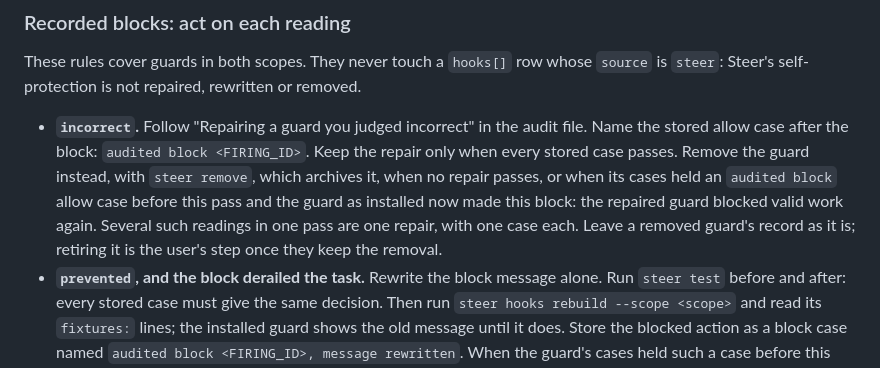
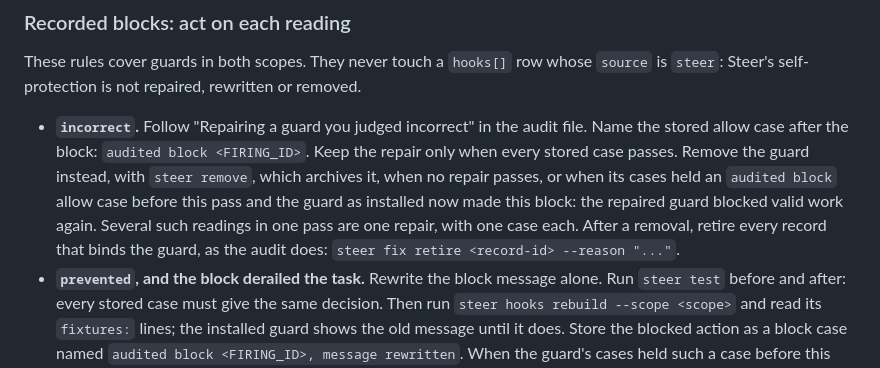
Before and after one commit to steer-sh/steer, a Markdown page: skills/auto-steer/SKILL.md, the part around one of its changes. Drawn GitHub-style.

```diff
--- a/skills/auto-steer/SKILL.md
+++ b/skills/auto-steer/SKILL.md
@@ -108,8 +111,9 @@ These rules cover guards in both scopes. They never touch a `hooks[]` row whose
   with `steer remove`, which archives it, when no repair passes, or when its cases
   held an `audited block` allow case before this pass and the guard as installed
   now made this block: the repaired guard blocked valid work again. Several such
-  readings in one pass are one repair, with one case each. Leave a removed guard's record as it is; retiring it is the
-  user's step once they keep the removal.
+  readings in one pass are one repair, with one case each. After a removal,
+  retire every record that binds the guard, as the audit does:
+  `steer fix retire <record-id> --reason "..."`.
 - **`prevented`, and the block derailed the task.** Rewrite the block message alone.
   Run `steer test` before and after: every stored case must give the same decision.
   Then run `steer hooks rebuild --scope <scope>` and read its `fixtures:` lines; the
```
Also changed, not shown: other parts of skills/auto-steer/SKILL.md (+30 -14 lines).
